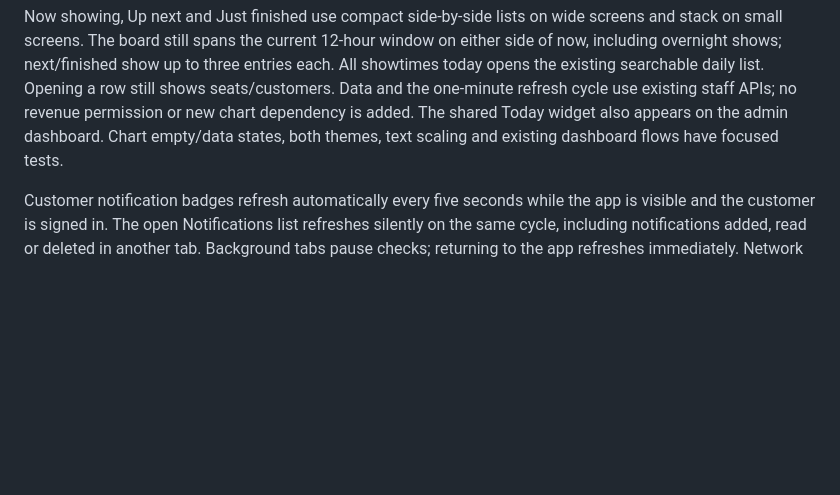
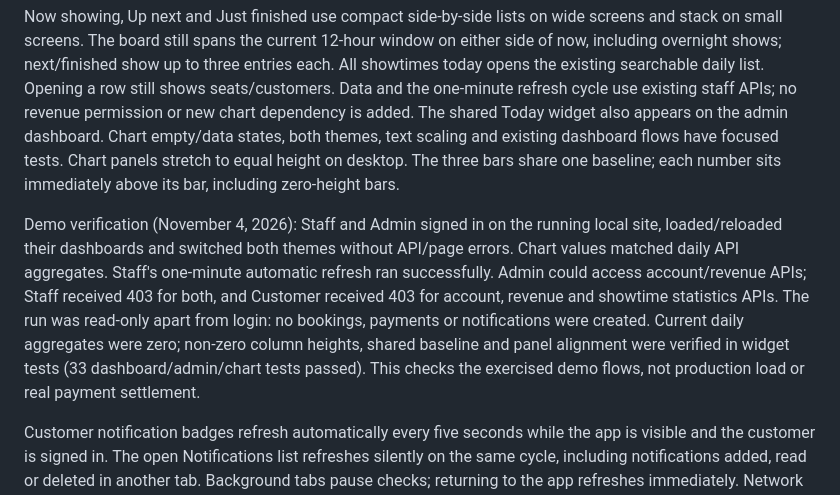
Before and after one commit to PRM393-Cinema/Cinema, a Markdown page: Cinema_Mobile/README.md, the part around the change. GitHub-like rendering; blank space fills up the shorter version.

Commit message:
docs(dashboard): record demo account and permission checks

```diff
--- a/Cinema_Mobile/README.md
+++ b/Cinema_Mobile/README.md
@@ -190,6 +190,18 @@ Opening a row still shows seats/customers. Data and the one-minute refresh cycle
 use existing staff APIs; no revenue permission or new chart dependency is added.
 The shared Today widget also appears on the admin dashboard. Chart empty/data states,
 both themes, text scaling and existing dashboard flows have focused tests.
+Chart panels stretch to equal height on desktop. The three bars share one baseline;
+each number sits immediately above its bar, including zero-height bars.
+
+Demo verification (November 4, 2026): Staff and Admin signed in on the running local
+site, loaded/reloaded their dashboards and switched both themes without API/page errors.
+Chart values matched daily API aggregates. Staff's one-minute automatic refresh ran
+successfully. Admin could access account/revenue APIs; Staff received 403 for both,
+and Customer received 403 for account, revenue and showtime statistics APIs. The run
+was read-only apart from login: no bookings, payments or notifications were created.
+Current daily aggregates were zero; non-zero column heights, shared baseline and panel
+alignment were verified in widget tests (33 dashboard/admin/chart tests passed).
+This checks the exercised demo flows, not production load or real payment settlement.
 
 Customer notification badges refresh automatically every five seconds while the app
 is visible and the customer is signed in. The open Notifications list refreshes
```
